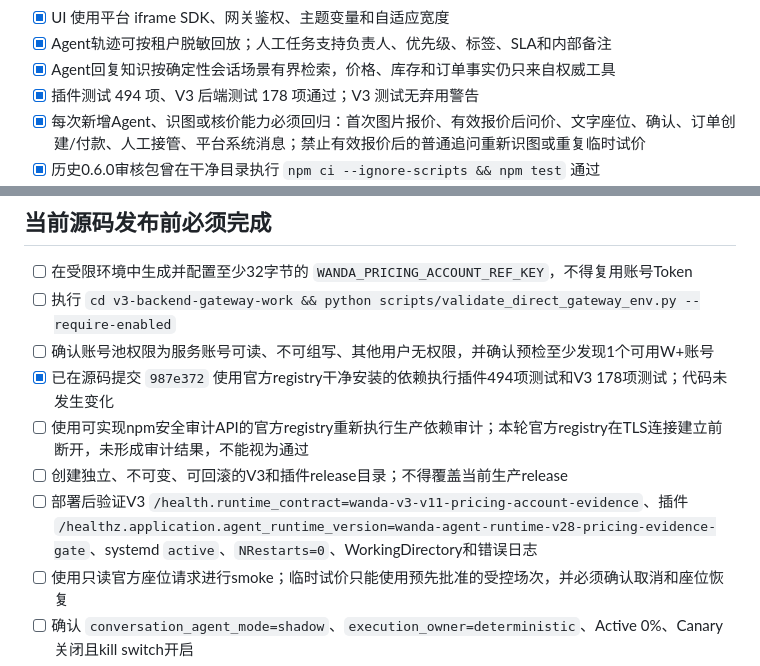
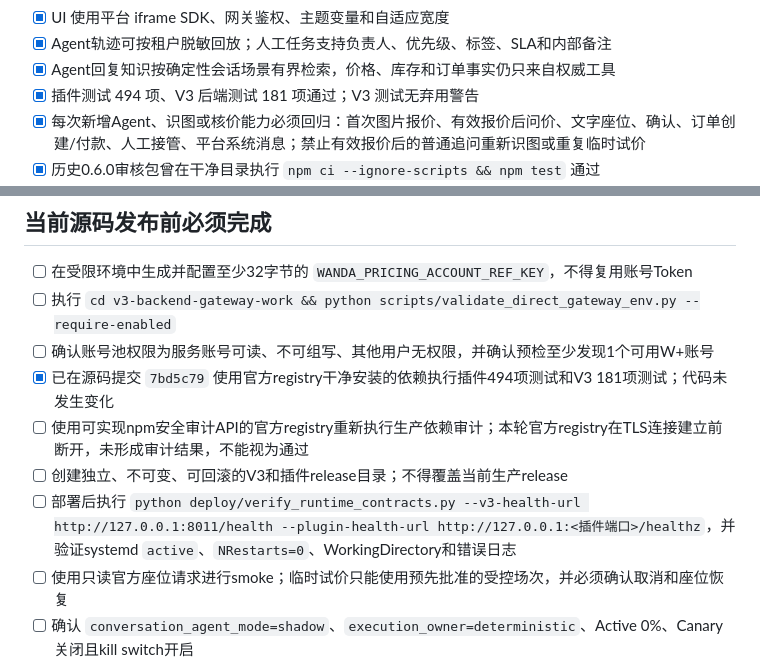
Before and after one commit to size0/yumaiduo, a Markdown page: plugin-auto-reply-work/RELEASE_CHECKLIST.md, 2 parts joined by grey strips. GitHub-like rendering.

Commit message:
docs: add runtime smoke command to release gate

```diff
--- a/plugin-auto-reply-work/RELEASE_CHECKLIST.md
+++ b/plugin-auto-reply-work/RELEASE_CHECKLIST.md
@@ -17,7 +17,7 @@
 - [x] UI 使用平台 iframe SDK、网关鉴权、主题变量和自适应宽度
 - [x] Agent轨迹可按租户脱敏回放；人工任务支持负责人、优先级、标签、SLA和内部备注
 - [x] Agent回复知识按确定性会话场景有界检索，价格、库存和订单事实仍只来自权威工具
-- [x] 插件测试 494 项、V3 后端测试 178 项通过；V3 测试无弃用警告
+- [x] 插件测试 494 项、V3 后端测试 181 项通过；V3 测试无弃用警告
 - [x] 每次新增Agent、识图或核价能力必须回归：首次图片报价、有效报价后问价、文字座位、确认、订单创建/付款、人工接管、平台系统消息；禁止有效报价后的普通追问重新识图或重复临时试价
 - [x] 历史0.6.0审核包曾在干净目录执行 `npm ci --ignore-scripts && npm test` 通过
 - [x] 历史0.6.0审核包官方 npm registry 生产依赖审计为0漏洞
@@ -32,10 +32,10 @@
 - [ ] 在受限环境中生成并配置至少32字节的 `WANDA_PRICING_ACCOUNT_REF_KEY`，不得复用账号Token
 - [ ] 执行 `cd v3-backend-gateway-work && python scripts/validate_direct_gateway_env.py --require-enabled`
 - [ ] 确认账号池权限为服务账号可读、不可组写、其他用户无权限，并确认预检至少发现1个可用W+账号
-- [x] 已在源码提交 `987e372` 使用官方registry干净安装的依赖执行插件494项测试和V3 178项测试；代码未发生变化
+- [x] 已在源码提交 `7bd5c79` 使用官方registry干净安装的依赖执行插件494项测试和V3 181项测试；代码未发生变化
 - [ ] 使用可实现npm安全审计API的官方registry重新执行生产依赖审计；本轮官方registry在TLS连接建立前断开，未形成审计结果，不能视为通过
 - [ ] 创建独立、不可变、可回滚的V3和插件release目录；不得覆盖当前生产release
-- [ ] 部署后验证V3 `/health.runtime_contract=wanda-v3-v11-pricing-account-evidence`、插件 `/healthz.application.agent_runtime_version=wanda-agent-runtime-v28-pricing-evidence-gate`、systemd `active`、`NRestarts=0`、WorkingDirectory和错误日志
+- [ ] 部署后执行 `python deploy/verify_runtime_contracts.py --v3-health-url http://127.0.0.1:8011/health --plugin-health-url http://127.0.0.1:<插件端口>/healthz`，并验证systemd `active`、`NRestarts=0`、WorkingDirectory和错误日志
 - [ ] 使用只读官方座位请求进行smoke；临时试价只能使用预先批准的受控场次，并必须确认取消和座位恢复
 - [ ] 确认 `conversation_agent_mode=shadow`、`execution_owner=deterministic`、Active 0%、Canary关闭且kill switch开启
 - [ ] 为当前V28 Runtime重新采集至少100轮自动安全审计和100轮图片样本；旧版本样本不得补门槛
```
